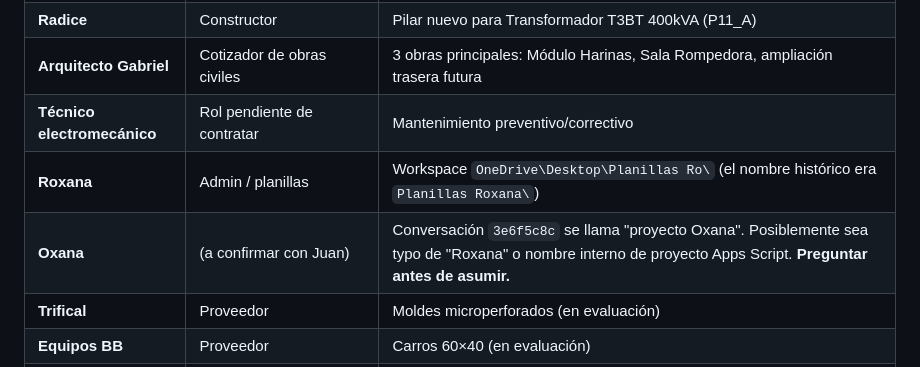
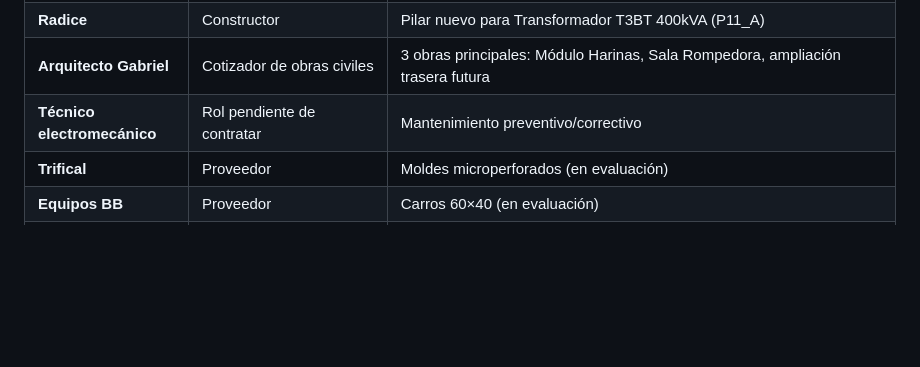
Before and after one commit to GrassoJuanManuel/SaborPampeano, a Markdown page: Claude_Config/glosario-sabor-pampeano.md, the part around the change. GitHub-like rendering; blank space fills up the shorter version.

Commit message:
Auto-update: Changed on CLAUDE.md.tmp.17260.c5a77e59ae7a

```diff
--- a/Claude_Config/glosario-sabor-pampeano.md
+++ b/Claude_Config/glosario-sabor-pampeano.md
@@ -131,8 +131,6 @@
 | **Radice** | Constructor | Pilar nuevo para Transformador T3BT 400kVA (P11_A) |
 | **Arquitecto Gabriel** | Cotizador de obras civiles | 3 obras principales: Módulo Harinas, Sala Rompedora, ampliación trasera futura |
 | **Técnico electromecánico** | Rol pendiente de contratar | Mantenimiento preventivo/correctivo |
-| **Roxana** | Admin / planillas | Workspace `OneDrive\Desktop\Planillas Ro\` (el nombre histórico era `Planillas Roxana\`) |
-| **Oxana** | (a confirmar con Juan) | Conversación `3e6f5c8c` se llama "proyecto Oxana". Posiblemente sea typo de "Roxana" o nombre interno de proyecto Apps Script. **Preguntar antes de asumir.** |
 | **Trifical** | Proveedor | Moldes microperforados (en evaluación) |
 | **Equipos BB** | Proveedor | Carros 60×40 (en evaluación) |
 | **Ing. en Alimentos** | Referente técnico (a contratar/consultar) | Antigravity delegaba dudas sanitarias |
```
Also changed, not shown: CLAUDE.md (+1 -2 lines).
